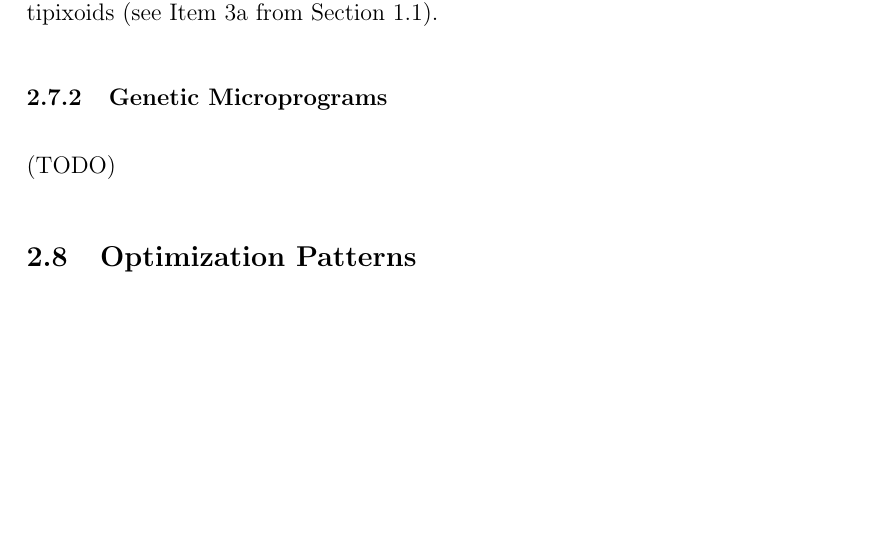
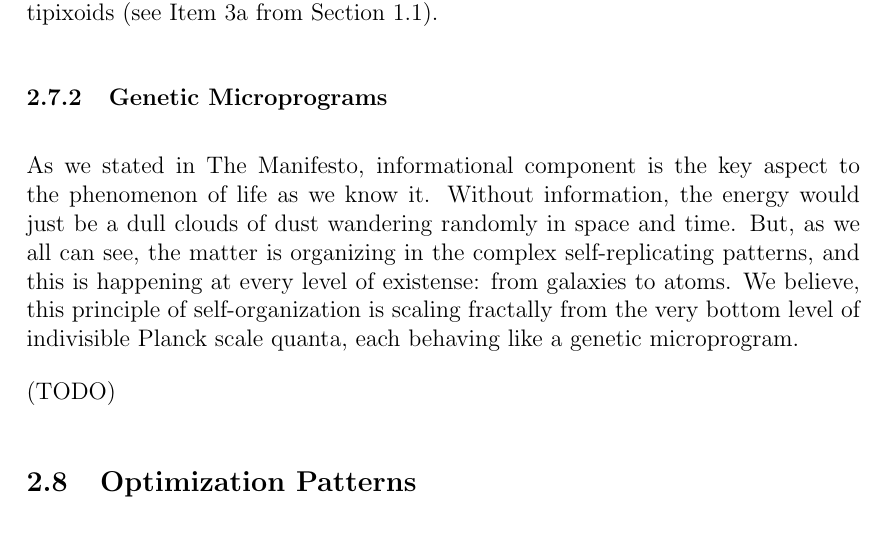
Before and after one commit to a5kin/artipixoids, a LaTeX document (docs/concept/artipixoids_concept.tex): part of page 15 of 15, cut so that both start at the same text, the shorter picture padded with empty space. Compiled offline with LaTeX, dvips and Ghostscript.

Commit message:
Genetic Microprograms section is added.

```diff
--- a/docs/concept/artipixoids_concept.tex
+++ b/docs/concept/artipixoids_concept.tex
@@ -496,6 +496,8 @@
 
   \subsubsection{Genetic Microprograms}
 
+    As we stated in The Manifesto, informational component is the key aspect to the phenomenon of life as we know it. Without information, the energy would just be a dull clouds of dust wandering randomly in space and time. But, as we all can see, the matter is organizing in the complex self-replicating patterns, and this is happening at every level of existense: from galaxies to atoms. We believe, this principle of self-organization is scaling fractally from the very bottom level of indivisible Planck scale quanta, each behaving like a genetic microprogram.
+
     (TODO)
 
   \subsection{Optimization Patterns}
```
Also changed, not shown: docs/concept/artipixoids_concept.pdf.
